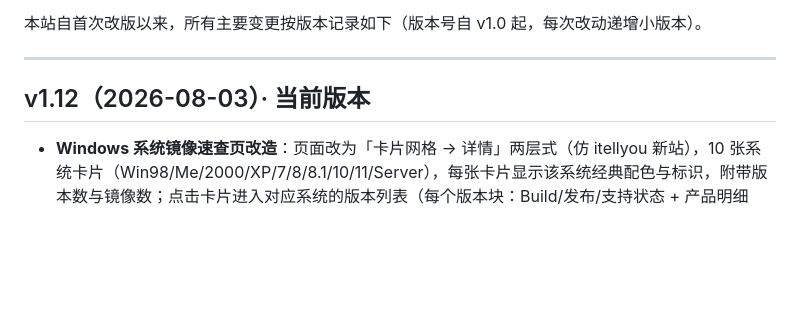
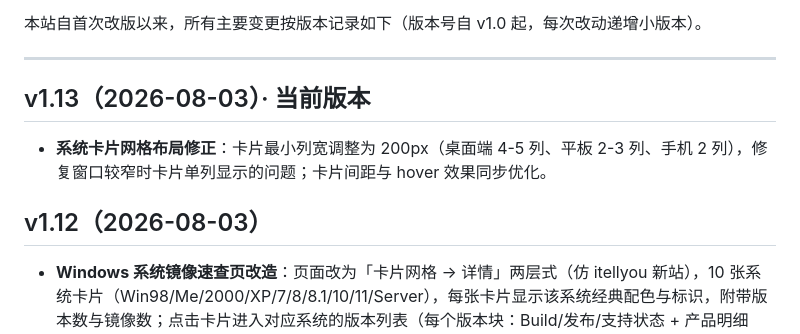
Before and after one commit to onyes5634/onyes5634.github.io, a Markdown page: README.md, the part around the change. Drawn GitHub-style; blank space fills up the shorter version.

```diff
--- a/README.md
+++ b/README.md
@@ -7,7 +7,10 @@
 
 ---
 
-## v1.12（2026-08-03）· 当前版本
+## v1.13（2026-08-03）· 当前版本
+- **系统卡片网格布局修正**：卡片最小列宽调整为 200px（桌面端 4-5 列、平板 2-3 列、手机 2 列），修复窗口较窄时卡片单列显示的问题；卡片间距与 hover 效果同步优化。
+
+## v1.12（2026-08-03）
 - **Windows 系统镜像速查页改造**：页面改为「卡片网格 → 详情」两层式（仿 itellyou 新站），10 张系统卡片（Win98/Me/2000/XP/7/8/8.1/10/11/Server），每张卡片显示该系统经典配色与标识，附带版本数与镜像数；点击卡片进入对应系统的版本列表（每个版本块：Build/发布/支持状态 + 产品明细 ED2K/SHA1 一键复制）。访问支持 hash 路由（`#/os/win10`）可直接深链。
 - 卡片图采用 CSS 渐变（每个系统标志色谱）作为主视觉，真实系统壁纸作可选背景（用户提供后可放入 `wallpapers/` 目录使用，自动 fallback）。
 
```
